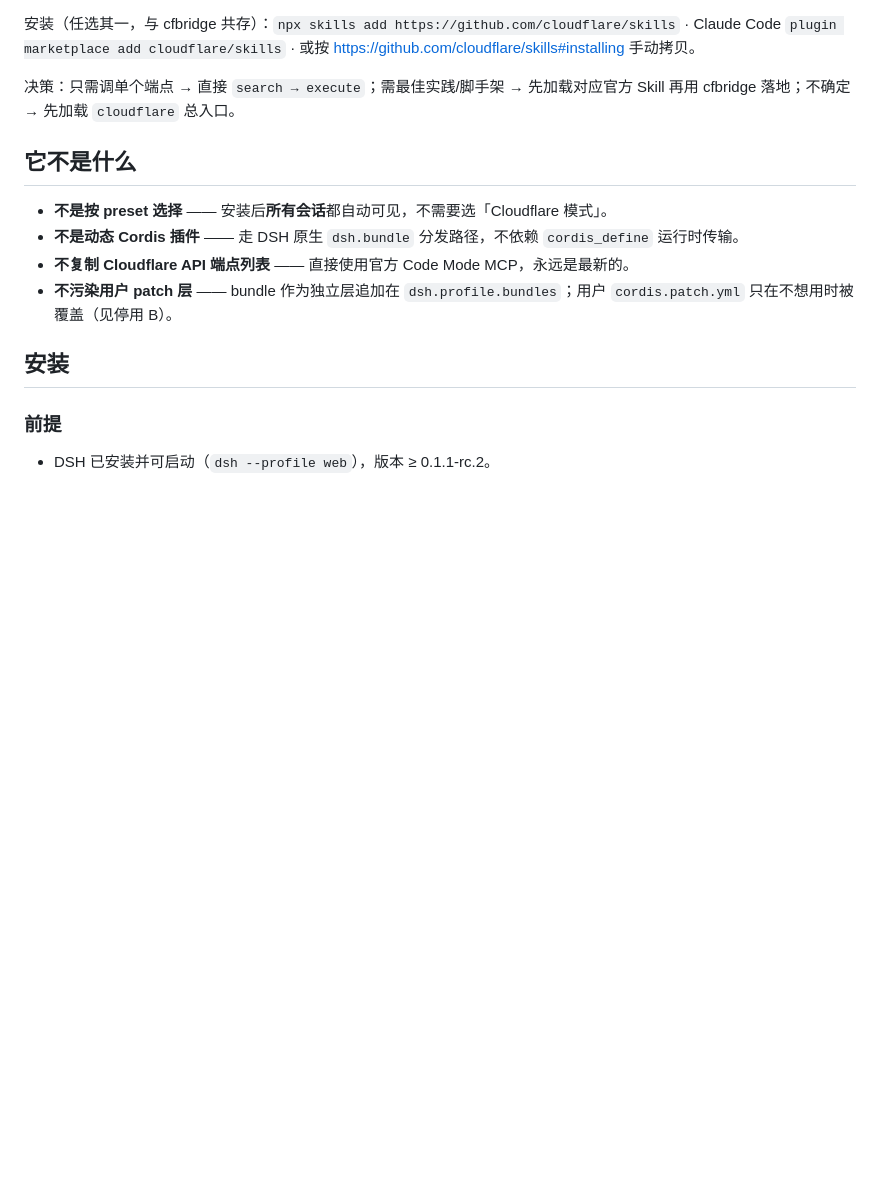
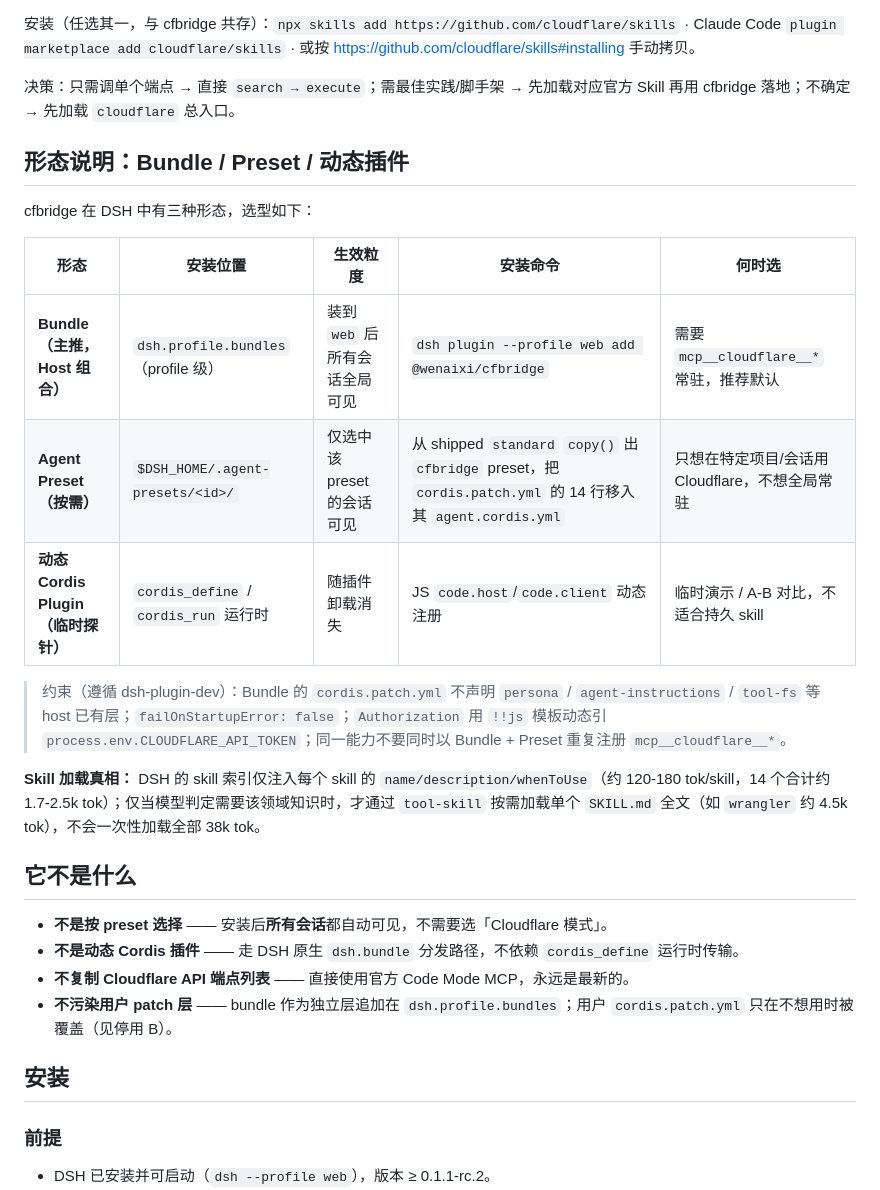
Before and after one commit to Wenaixi/dsh-cfbridge, a Markdown page: README.md, the part around the change. GitHub-like rendering; blank space fills up the shorter version.

Commit message:
docs: explain three DSH forms (bundle/preset/dynamic) and skill two-phase loading

```diff
--- a/README.md
+++ b/README.md
@@ -61,6 +61,21 @@ DSH Bundle（全局常驻，按需开关）
 安装（任选其一，与 cfbridge 共存）：`npx skills add https://github.com/cloudflare/skills` · Claude Code `plugin marketplace add cloudflare/skills` · 或按 https://github.com/cloudflare/skills#installing 手动拷贝。
 
 决策：只需调单个端点 → 直接 `search → execute`；需最佳实践/脚手架 → 先加载对应官方 Skill 再用 cfbridge 落地；不确定 → 先加载 `cloudflare` 总入口。
+
+
+## 形态说明：Bundle / Preset / 动态插件
+
+cfbridge 在 DSH 中有三种形态，选型如下：
+
+| 形态 | 安装位置 | 生效粒度 | 安装命令 | 何时选 |
+|------|---------|---------|---------|-------|
+| **Bundle（主推，Host 组合）** | `dsh.profile.bundles`（profile 级） | 装到 `web` 后所有会话全局可见 | `dsh plugin --profile web add @wenaixi/cfbridge` | 需要 `mcp__cloudflare__*` 常驻，推荐默认 |
+| **Agent Preset（按需）** | `$DSH_HOME/.agent-presets/<id>/` | 仅选中该 preset 的会话可见 | 从 shipped `standard` `copy()` 出 `cfbridge` preset，把 `cordis.patch.yml` 的 14 行移入其 `agent.cordis.yml` | 只想在特定项目/会话用 Cloudflare，不想全局常驻 |
+| **动态 Cordis Plugin（临时探针）** | `cordis_define` / `cordis_run` 运行时 | 随插件卸载消失 | JS `code.host`/`code.client` 动态注册 | 临时演示 / A-B 对比，不适合持久 skill |
+
+> 约束（遵循 dsh-plugin-dev）：Bundle 的 `cordis.patch.yml` 不声明 `persona` / `agent-instructions` / `tool-fs` 等 host 已有层；`failOnStartupError: false`；`Authorization` 用 `!!js` 模板动态引 `process.env.CLOUDFLARE_API_TOKEN`；同一能力不要同时以 Bundle + Preset 重复注册 `mcp__cloudflare__*`。
+
+**Skill 加载真相：** DSH 的 skill 索引仅注入每个 skill 的 `name/description/whenToUse`（约 120-180 tok/skill，14 个合计约 1.7-2.5k tok）；仅当模型判定需要该领域知识时，才通过 `tool-skill` 按需加载单个 `SKILL.md` 全文（如 `wrangler` 约 4.5k tok），不会一次性加载全部 38k tok。
 
 
 ## 它不是什么
```
